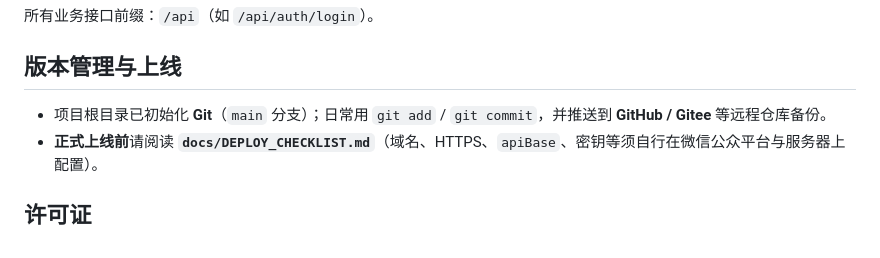
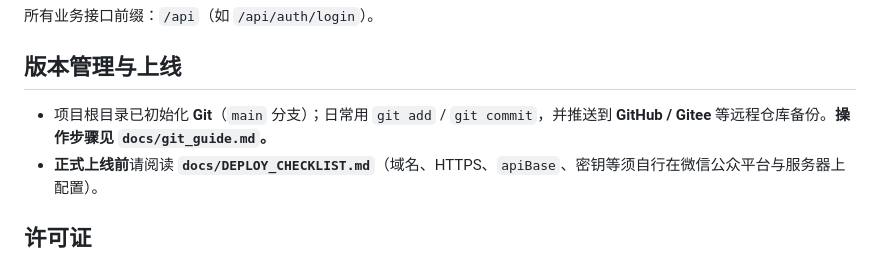
Before and after one commit to xianbin622-byte/fitness-, a Markdown page: README.md, the part around the change. GitHub-like rendering.

Commit message:
docs: README 指向 Git 操作说明
Made-with: Cursor

```diff
--- a/README.md
+++ b/README.md
@@ -150,7 +150,7 @@ npm start
 
 ## 版本管理与上线
 
-- 项目根目录已初始化 **Git**（`main` 分支）；日常用 `git add` / `git commit`，并推送到 **GitHub / Gitee** 等远程仓库备份。
+- 项目根目录已初始化 **Git**（`main` 分支）；日常用 `git add` / `git commit`，并推送到 **GitHub / Gitee** 等远程仓库备份。**操作步骤见 `docs/git_guide.md`。**
 - **正式上线前**请阅读 **`docs/DEPLOY_CHECKLIST.md`**（域名、HTTPS、`apiBase`、密钥等须自行在微信公众平台与服务器上配置）。
 
 ## 许可证
```
